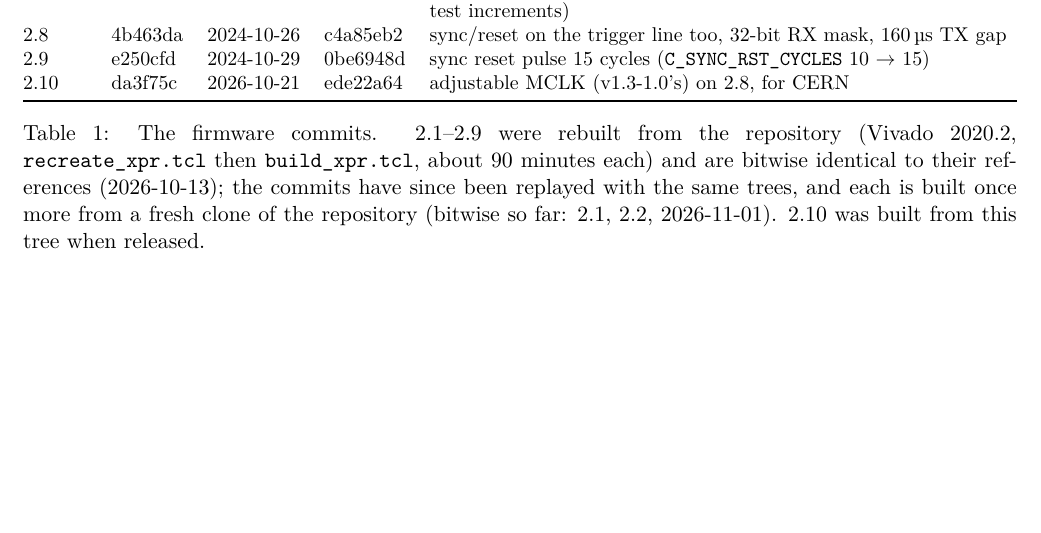
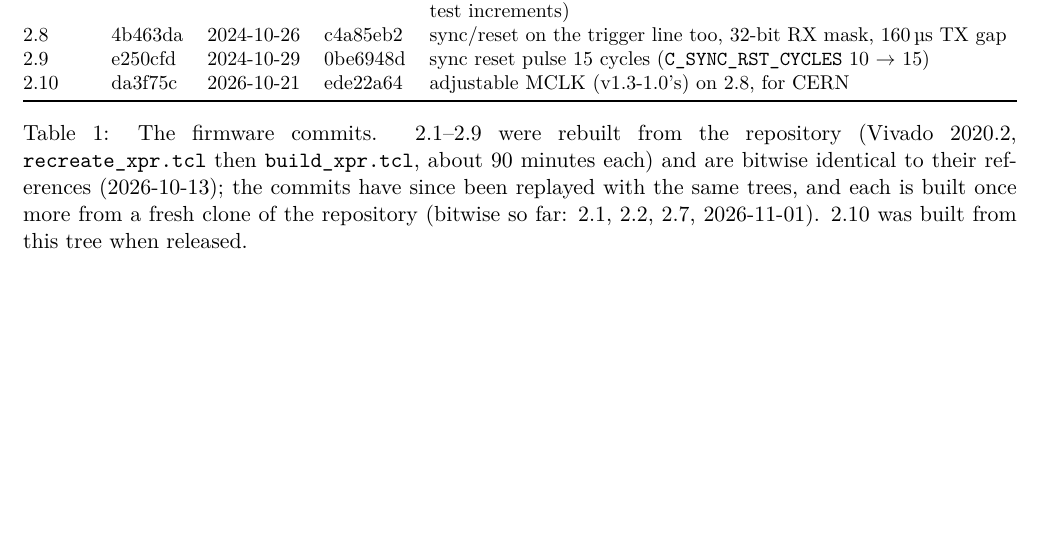
Before and after one commit to mulhearn/pacman_docs, a LaTeX document (agents/hijinks.tex): part of page 3 of 3, cut so that both start at the same text. Compiled offline with pdfLaTeX.

Commit message:
agents/hijinks: 2.7 bitwise from a fresh clone

```diff
--- a/agents/hijinks.tex
+++ b/agents/hijinks.tex
@@ -67,7 +67,7 @@ increments) \\
 \caption{The firmware commits.  2.1--2.9 were rebuilt from the repository (Vivado 2020.2, \h{recreate\_xpr.tcl}
 then \h{build\_xpr.tcl}, about 90 minutes each) and are bitwise identical to their references (2026-10-13); the
 commits have since been replayed with the same trees, and each is built once more from a fresh clone of the
-repository (bitwise so far: 2.1, 2.2, 2026-11-01).  2.10 was built from this tree when released.}
+repository (bitwise so far: 2.1, 2.2, 2.7, 2026-11-01).  2.10 was built from this tree when released.}
 \end{table}
 
 References: 2.1 the UC Davis bundle 20241005C; 2.2 the bundles 20241007B and 20241010A (two independent bundles,
```
Also changed, not shown: agents/hijinks.pdf.
